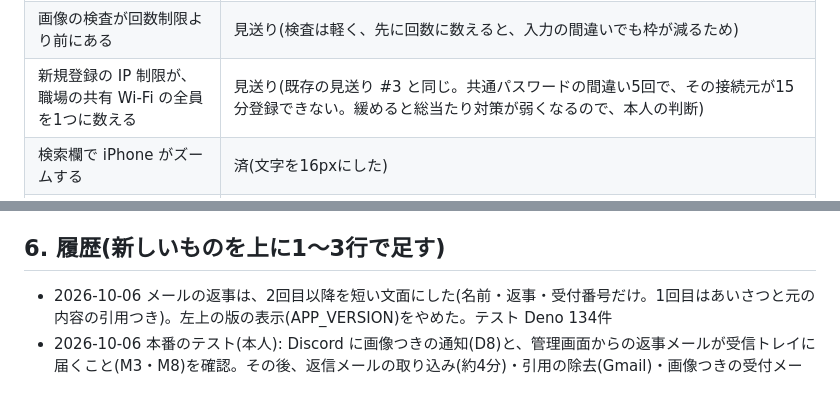
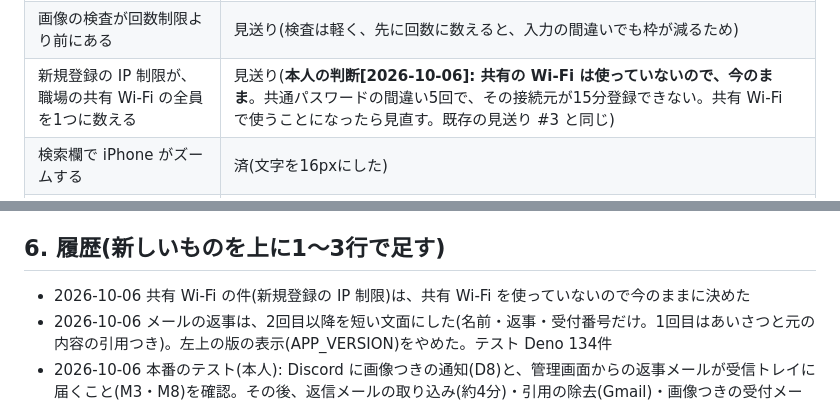
Before and after one commit to fast4213-max/shiftflow, a Markdown page: WORKLOG.md, 2 parts joined by grey strips. GitHub-like rendering.

Commit message:
作業ログ: 共有 Wi-Fi の件(新規登録の IP 制限)は、共有 Wi-Fi を使っていないので今のままに決定(コードは変更なし)
Co-Authored-By: Claude Sonnet 5.5 <noreply@anthropic.com>
Claude-Session: https://claude.ai/code/session_01DCoWmwuT8w2XQaQD85ZQGD

```diff
--- a/WORKLOG.md
+++ b/WORKLOG.md
@@ -114,7 +114,7 @@ N1〜N4 の案
 | 返事を書いたときに新着の印を消す | 済(もとから `adminReply` で消している。テストで確認) |
 | 受付番号ごとの回数制限で、他人が本人を締め出せる | 見送り(総当たり対策とのトレードオフ。番号ごとに10回/時で、締め出されても「メールで受け取る」か、管理者に直接聞ける) |
 | 画像の検査が回数制限より前にある | 見送り(検査は軽く、先に回数に数えると、入力の間違いでも枠が減るため) |
-| 新規登録の IP 制限が、職場の共有 Wi-Fi の全員を1つに数える | 見送り(既存の見送り #3 と同じ。共通パスワードの間違い5回で、その接続元が15分登録できない。緩めると総当たり対策が弱くなるので、本人の判断) |
+| 新規登録の IP 制限が、職場の共有 Wi-Fi の全員を1つに数える | 見送り(**本人の判断[2026-10-06]: 共有の Wi-Fi は使っていないので、今のまま**。共通パスワードの間違い5回で、その接続元が15分登録できない。共有 Wi-Fi で使うことになったら見直す。既存の見送り #3 と同じ) |
 | 検索欄で iPhone がズームする | 済(文字を16pxにした) |
 | 戻る・進む(bfcache)で古い画面が出る | 済(復元されたときは読み直す。ログアウト後に「戻る」でログイン中の画面が見えるのも防ぐ) |
 | pages.yml の付け忘れチェックの穴 | 済(ハイフンのあるファイル名[`admin-contact.js` など]を見逃していた) |
@@ -144,6 +144,7 @@ N1〜N4 の案
 
 ## 6. 履歴(新しいものを上に1〜3行で足す)
 
+- 2026-10-06 共有 Wi-Fi の件(新規登録の IP 制限)は、共有 Wi-Fi を使っていないので今のままに決めた
 - 2026-10-06 メールの返事は、2回目以降を短い文面にした(名前・返事・受付番号だけ。1回目はあいさつと元の内容の引用つき)。左上の版の表示(APP_VERSION)をやめた。テスト Deno 134件
 - 2026-10-06 本番のテスト(本人): Discord に画像つきの通知(D8)と、管理画面からの返事メールが受信トレイに届くこと(M3・M8)を確認。その後、返信メールの取り込み(約4分)・引用の除去(Gmail)・画像つきの受付メールも確認。管理画面からの返事が相手のメールへの返信として届くこと(M7)も確認。iPhone の画像は実機がなく未確認(DESIGN.md 8章)
 - 2026-10-06 main に反映。本番で、未ログインから問い合わせの表が読めないこと・mail-inbound にログインなしで届くこと(X3)を確認
```
